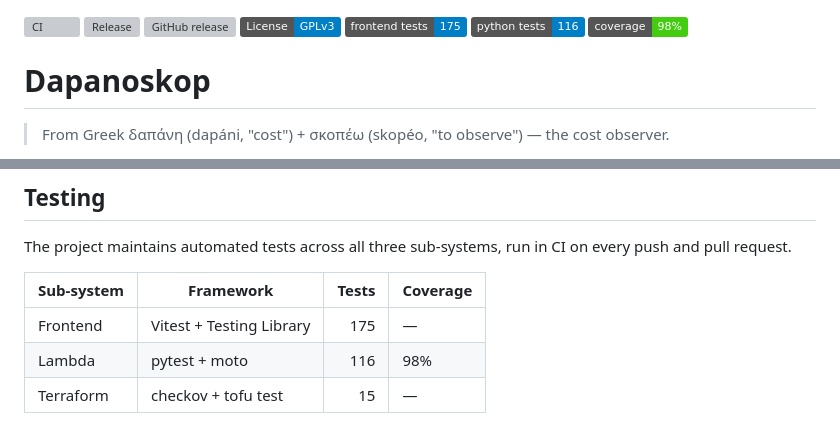
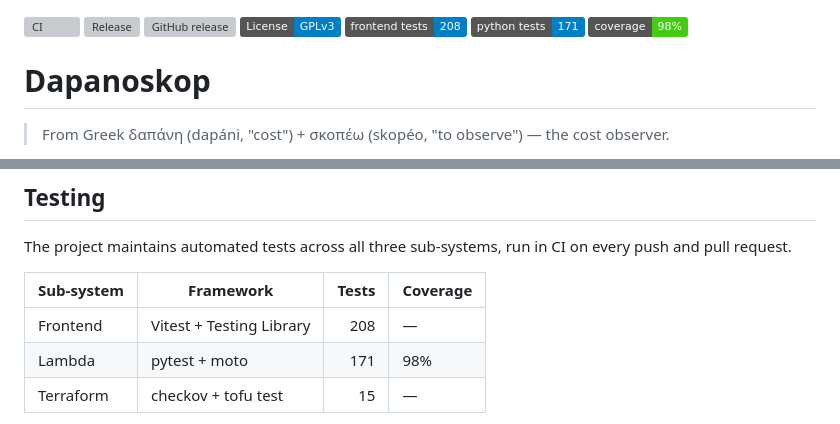
Before and after one commit to cytario/dapanoskop, a Markdown page: README.md, 2 parts joined by grey strips. Drawn GitHub-style; badges without logos; grey boxes are pictures that could not be loaded.

Commit message:
docs(readme): refresh test counts post test-expansion

```diff
--- a/README.md
+++ b/README.md
@@ -2,8 +2,8 @@
 [![Release](https://github.com/cytario/dapanoskop/actions/workflows/release.yml/badge.svg)](https://github.com/cytario/dapanoskop/actions/workflows/release.yml)
 [![GitHub release](https://img.shields.io/github/v/release/cytario/dapanoskop)](https://github.com/cytario/dapanoskop/releases)
 [![License: GPL v3](https://img.shields.io/badge/License-GPLv3-blue.svg)](https://www.gnu.org/licenses/gpl-3.0)
-![Frontend Tests](https://img.shields.io/badge/frontend_tests-175-blue)
-![Python Tests](https://img.shields.io/badge/python_tests-116-blue)
+![Frontend Tests](https://img.shields.io/badge/frontend_tests-208-blue)
+![Python Tests](https://img.shields.io/badge/python_tests-171-blue)
 ![Python Coverage](https://img.shields.io/badge/coverage-98%25-brightgreen)
 
 # Dapanoskop
@@ -225,8 +225,8 @@ The project maintains automated tests across all three sub-systems, run in CI on
 
 | Sub-system | Framework                | Tests | Coverage |
 | ---------- | ------------------------ | ----: | -------- |
-| Frontend   | Vitest + Testing Library |   175 | —        |
-| Lambda     | pytest + moto            |   116 | 98%      |
+| Frontend   | Vitest + Testing Library |   208 | —        |
+| Lambda     | pytest + moto            |   171 | 98%      |
 | Terraform  | checkov + tofu test      |    15 | —        |
 
 **Frontend** — Unit tests for utility functions (`format.ts`, `aggregate.ts`, `auth.ts`, `config.ts`, `duckdb-config.ts`, `data.ts`) and component tests for key UI elements (`WorkloadTable`, `CostCenterCard`, `PeriodSelector`, `ErrorBoundary`, `SummaryHeader`, `Layout`).
```
